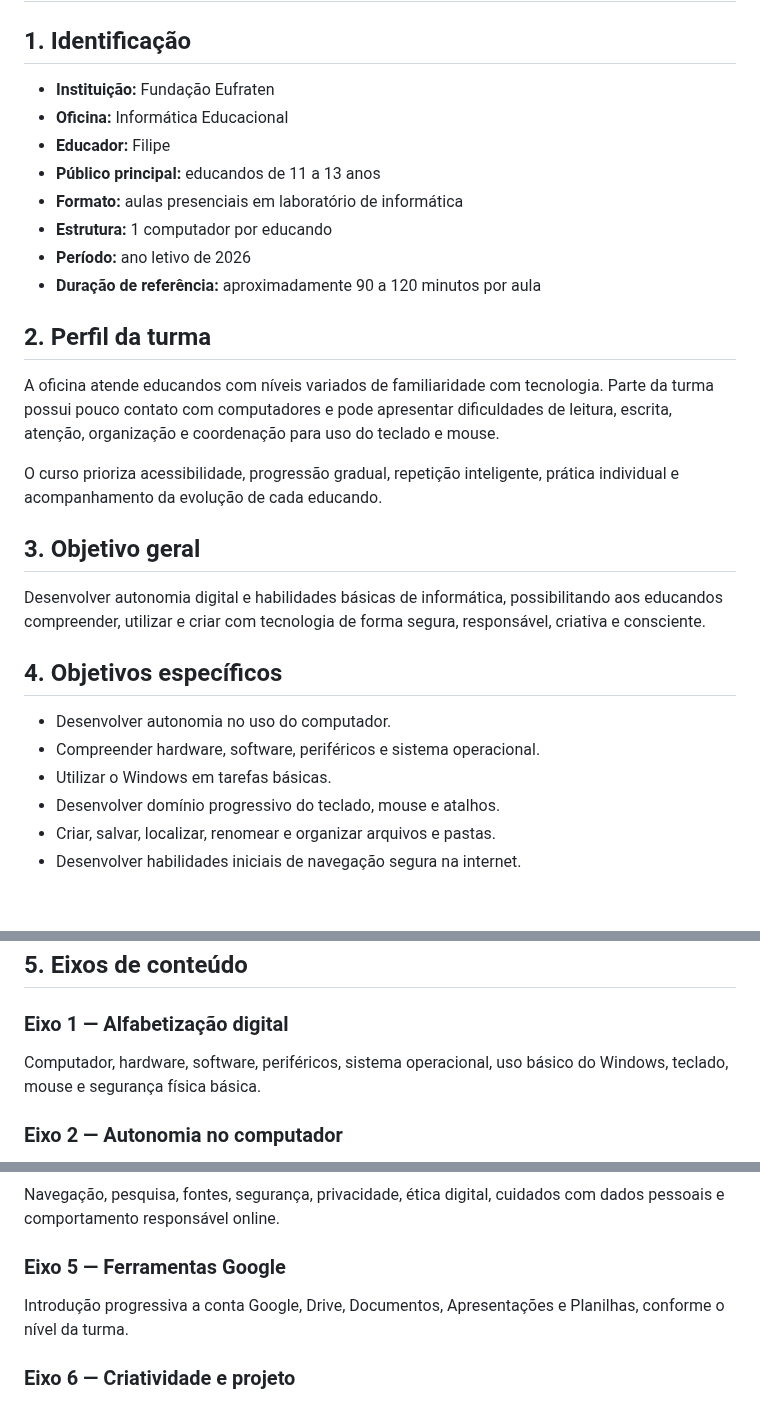
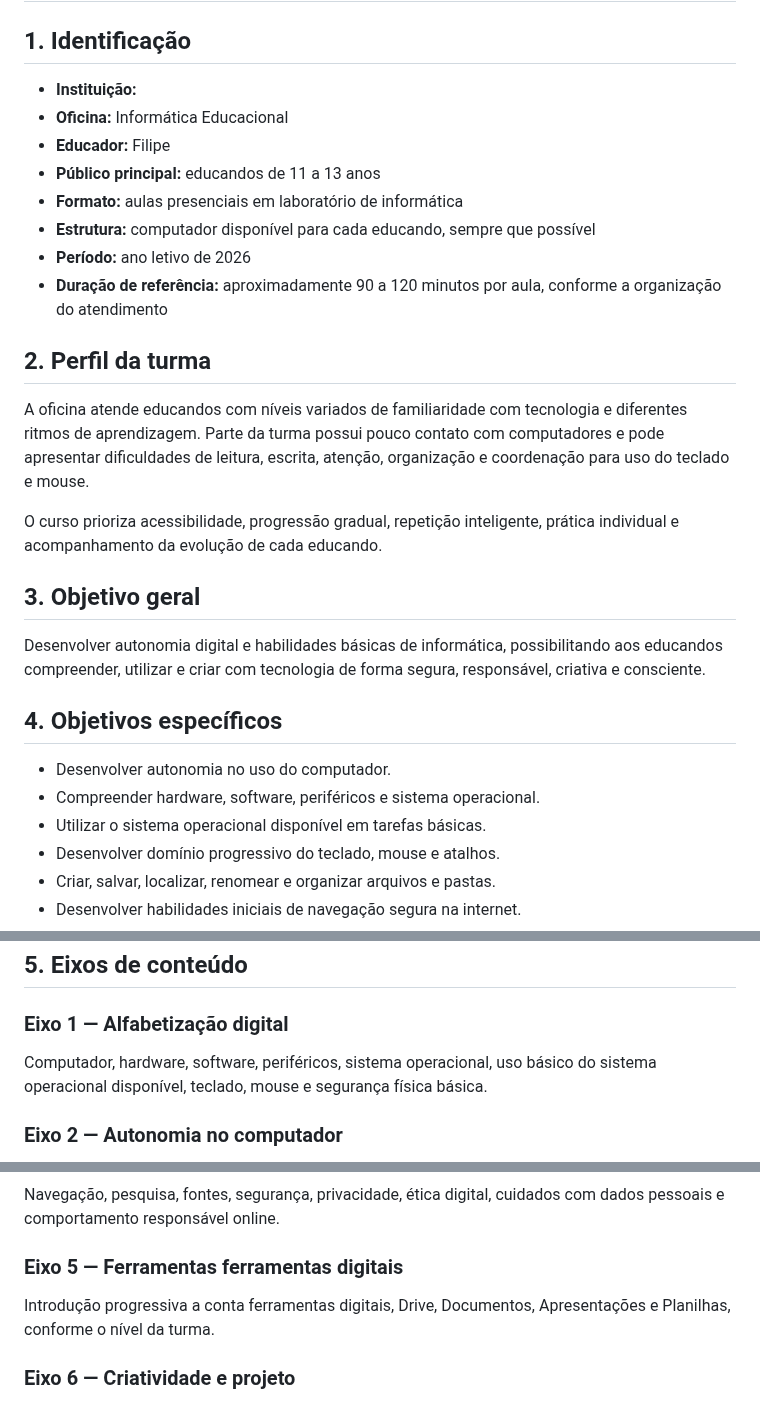
Before and after one commit to sayjinblackbelt/Informatica_Educacional_MeuJogo, a Markdown page: 02_Planejamento/plano-curso-2026.md, 3 parts joined by grey strips. GitHub-like rendering; blank space fills up the shorter version.

Commit message:
Sanitize and improve course plan

```diff
--- a/02_Planejamento/plano-curso-2026.md
+++ b/02_Planejamento/plano-curso-2026.md
@@ -2,18 +2,18 @@
 
 ## 1. Identificação
 
-- **Instituição:** Fundação Eufraten
+- **Instituição:**
 - **Oficina:** Informática Educacional
 - **Educador:** Filipe
 - **Público principal:** educandos de 11 a 13 anos
 - **Formato:** aulas presenciais em laboratório de informática
-- **Estrutura:** 1 computador por educando
+- **Estrutura:** computador disponível para cada educando, sempre que possível
 - **Período:** ano letivo de 2026
-- **Duração de referência:** aproximadamente 90 a 120 minutos por aula
+- **Duração de referência:** aproximadamente 90 a 120 minutos por aula, conforme a organização do atendimento
 
 ## 2. Perfil da turma
 
-A oficina atende educandos com níveis variados de familiaridade com tecnologia. Parte da turma possui pouco contato com computadores e pode apresentar dificuldades de leitura, escrita, atenção, organização e coordenação para uso do teclado e mouse.
+A oficina atende educandos com níveis variados de familiaridade com tecnologia e diferentes ritmos de aprendizagem. Parte da turma possui pouco contato com computadores e pode apresentar dificuldades de leitura, escrita, atenção, organização e coordenação para uso do teclado e mouse.
 
 O curso prioriza acessibilidade, progressão gradual, repetição inteligente, prática individual e acompanhamento da evolução de cada educando.
 
@@ -25,7 +25,7 @@ Desenvolver autonomia digital e habilidades básicas de informática, possibilit
 
 - Desenvolver autonomia no uso do computador.
 - Compreender hardware, software, periféricos e sistema operacional.
-- Utilizar o Windows em tarefas básicas.
+- Utilizar o sistema operacional disponível em tarefas básicas.
 - Desenvolver domínio progressivo do teclado, mouse e atalhos.
 - Criar, salvar, localizar, renomear e organizar arquivos e pastas.
 - Desenvolver habilidades iniciais de navegação segura na internet.
@@ -38,7 +38,7 @@ Desenvolver autonomia digital e habilidades básicas de informática, possibilit
 
 ### Eixo 1 — Alfabetização digital
 
-Computador, hardware, software, periféricos, sistema operacional, uso básico do Windows, teclado, mouse e segurança física básica.
+Computador, hardware, software, periféricos, sistema operacional, uso básico do sistema operacional disponível, teclado, mouse e segurança física básica.
 
 ### Eixo 2 — Autonomia no computador
 
@@ -52,9 +52,9 @@ Bloco de Notas, digitação, acentuação, pontuação, atalhos básicos e produ
 
 Navegação, pesquisa, fontes, segurança, privacidade, ética digital, cuidados com dados pessoais e comportamento responsável online.
 
-### Eixo 5 — Ferramentas Google
+### Eixo 5 — Ferramentas ferramentas digitais
 
-Introdução progressiva a conta Google, Drive, Documentos, Apresentações e Planilhas, conforme o nível da turma.
+Introdução progressiva a conta ferramentas digitais, Drive, Documentos, Apresentações e Planilhas, conforme o nível da turma.
 
 ### Eixo 6 — Criatividade e projeto
 
```
Also changed, not shown: other parts of 02_Planejamento/plano-curso-2026.md (+1 -1 lines).
